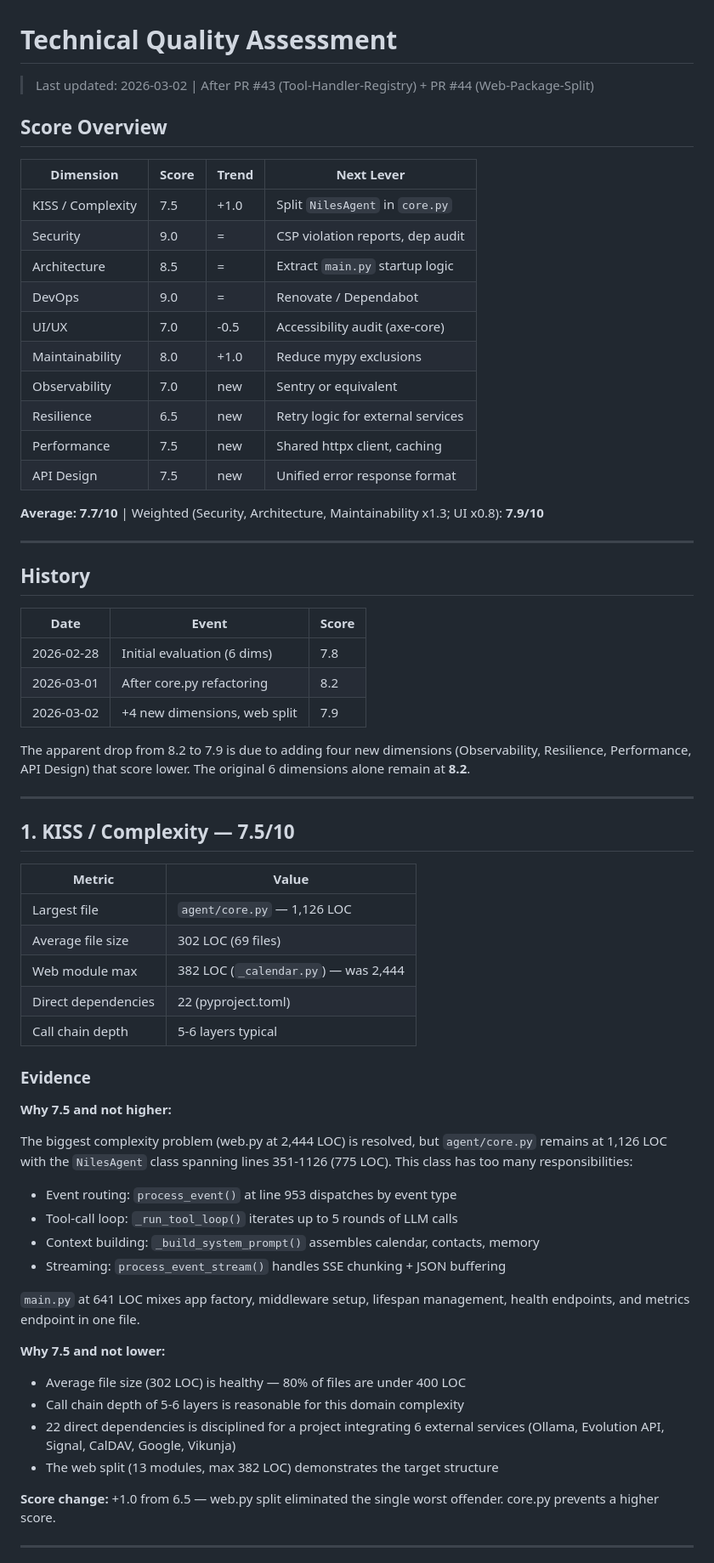
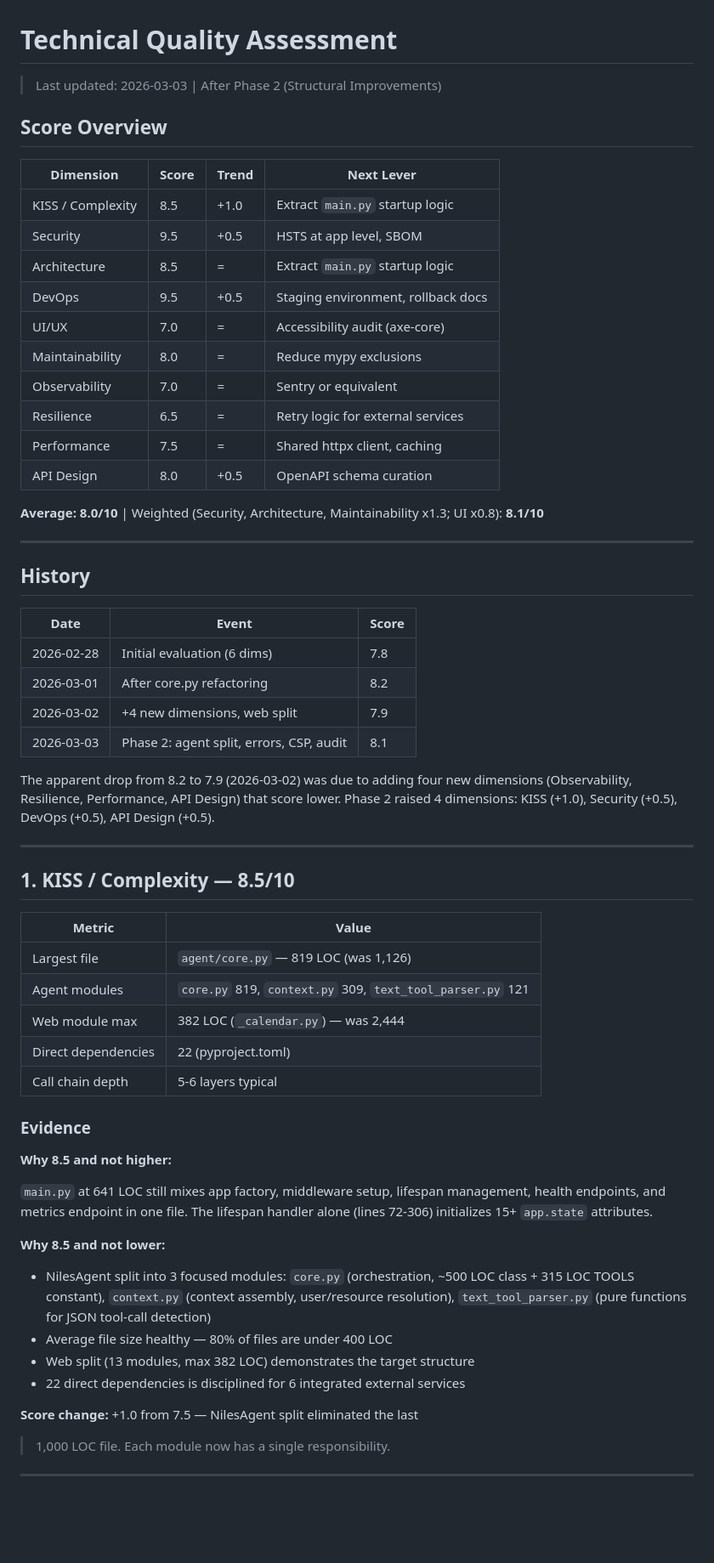
Before and after one commit to gerfru/NilesAI, a Markdown page: docs/Quality-Assessment.md, the part around one of its changes. Shown at 85% size. Drawn GitHub-style; blank space fills up the shorter version.

```diff
--- a/docs/Quality-Assessment.md
+++ b/docs/Quality-Assessment.md
@@ -1,23 +1,23 @@
 # Technical Quality Assessment
 
-> Last updated: 2026-03-02 | After PR #43 (Tool-Handler-Registry) + PR #44 (Web-Package-Split)
+> Last updated: 2026-03-03 | After Phase 2 (Structural Improvements)
 
 ## Score Overview
 
 | Dimension          | Score | Trend   | Next Lever                          |
 |--------------------|-------|---------|-------------------------------------|
-| KISS / Complexity  | 7.5   | +1.0    | Split `NilesAgent` in `core.py`     |
-| Security           | 9.0   | =       | CSP violation reports, dep audit    |
+| KISS / Complexity  | 8.5   | +1.0    | Extract `main.py` startup logic     |
+| Security           | 9.5   | +0.5    | HSTS at app level, SBOM            |
 | Architecture       | 8.5   | =       | Extract `main.py` startup logic     |
-| DevOps             | 9.0   | =       | Renovate / Dependabot               |
-| UI/UX              | 7.0   | -0.5    | Accessibility audit (axe-core)      |
-| Maintainability    | 8.0   | +1.0    | Reduce mypy exclusions              |
-| Observability      | 7.0   | new     | Sentry or equivalent                |
-| Resilience         | 6.5   | new     | Retry logic for external services   |
-| Performance        | 7.5   | new     | Shared httpx client, caching        |
-| API Design         | 7.5   | new     | Unified error response format       |
+| DevOps             | 9.5   | +0.5    | Staging environment, rollback docs  |
+| UI/UX              | 7.0   | =       | Accessibility audit (axe-core)      |
+| Maintainability    | 8.0   | =       | Reduce mypy exclusions              |
+| Observability      | 7.0   | =       | Sentry or equivalent                |
+| Resilience         | 6.5   | =       | Retry logic for external services   |
+| Performance        | 7.5   | =       | Shared httpx client, caching        |
+| API Design         | 8.0   | +0.5    | OpenAPI schema curation             |
 
-**Average: 7.7/10** | Weighted (Security, Architecture, Maintainability x1.3; UI x0.8): **7.9/10**
+**Average: 8.0/10** | Weighted (Security, Architecture, Maintainability x1.3; UI x0.8): **8.1/10**
 
 ---
 
@@ -28,49 +28,44 @@
 | 2026-02-28 | Initial evaluation (6 dims)  | 7.8   |
 | 2026-03-01 | After core.py refactoring    | 8.2   |
 | 2026-03-02 | +4 new dimensions, web split | 7.9   |
+| 2026-03-03 | Phase 2: agent split, errors, CSP, audit | 8.1   |
 
-The apparent drop from 8.2 to 7.9 is due to adding four new dimensions
-(Observability, Resilience, Performance, API Design) that score lower. The
-original 6 dimensions alone remain at **8.2**.
+The apparent drop from 8.2 to 7.9 (2026-03-02) was due to adding four new
+dimensions (Observability, Resilience, Performance, API Design) that score
+lower. Phase 2 raised 4 dimensions: KISS (+1.0), Security (+0.5),
+DevOps (+0.5), API Design (+0.5).
 
 ---
 
-## 1. KISS / Complexity — 7.5/10
+## 1. KISS / Complexity — 8.5/10
 
 | Metric              | Value                                |
 |---------------------|--------------------------------------|
-| Largest file        | `agent/core.py` — 1,126 LOC         |
-| Average file size   | 302 LOC (69 files)                   |
+| Largest file        | `agent/core.py` — 819 LOC (was 1,126) |
+| Agent modules       | `core.py` 819, `context.py` 309, `text_tool_parser.py` 121 |
 | Web module max      | 382 LOC (`_calendar.py`) — was 2,444 |
 | Direct dependencies | 22 (pyproject.toml)                  |
 | Call chain depth    | 5-6 layers typical                   |
 
 ### Evidence
 
-**Why 7.5 and not higher:**
+**Why 8.5 and not higher:**
 
-The biggest complexity problem (web.py at 2,444 LOC) is resolved, but
-`agent/core.py` remains at 1,126 LOC with the `NilesAgent` class spanning
-lines 351-1126 (775 LOC). This class has too many responsibilities:
+`main.py` at 641 LOC still mixes app factory, middleware setup, lifespan
+management, health endpoints, and metrics endpoint in one file. The lifespan
+handler alone (lines 72-306) initializes 15+ `app.state` attributes.
 
-- Event routing: `process_event()` at line 953 dispatches by event type
-- Tool-call loop: `_run_tool_loop()` iterates up to 5 rounds of LLM calls
-- Context building: `_build_system_prompt()` assembles calendar, contacts, memory
-- Streaming: `process_event_stream()` handles SSE chunking + JSON buffering
+**Why 8.5 and not lower:**
 
-`main.py` at 641 LOC mixes app factory, middleware setup, lifespan management,
-health endpoints, and metrics endpoint in one file.
+- NilesAgent split into 3 focused modules: `core.py` (orchestration, ~500 LOC
+  class + 315 LOC TOOLS constant), `context.py` (context assembly, user/resource
+  resolution), `text_tool_parser.py` (pure functions for JSON tool-call detection)
+- Average file size healthy — 80% of files are under 400 LOC
+- Web split (13 modules, max 382 LOC) demonstrates the target structure
+- 22 direct dependencies is disciplined for 6 integrated external services
 
-**Why 7.5 and not lower:**
-
-- Average file size (302 LOC) is healthy — 80% of files are under 400 LOC
-- Call chain depth of 5-6 layers is reasonable for this domain complexity
-- 22 direct dependencies is disciplined for a project integrating 6 external
-  services (Ollama, Evolution API, Signal, CalDAV, Google, Vikunja)
-- The web split (13 modules, max 382 LOC) demonstrates the target structure
-
-**Score change:** +1.0 from 6.5 — web.py split eliminated the single worst
-offender. core.py prevents a higher score.
+**Score change:** +1.0 from 7.5 — NilesAgent split eliminated the last
+>1,000 LOC file. Each module now has a single responsibility.
 
 ---
 
```
Also changed, not shown: other parts of docs/Quality-Assessment.md (+57 -40 lines).
